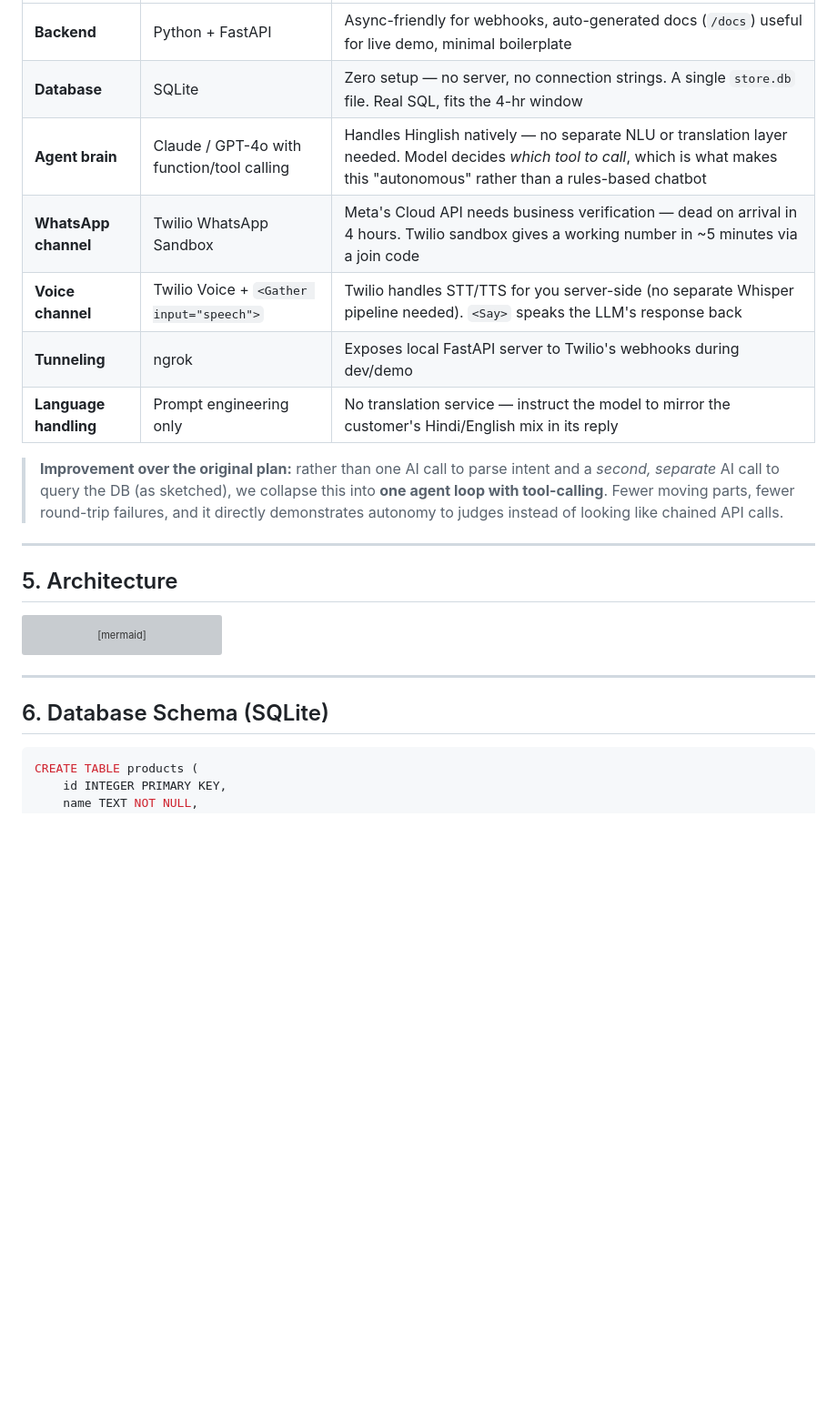
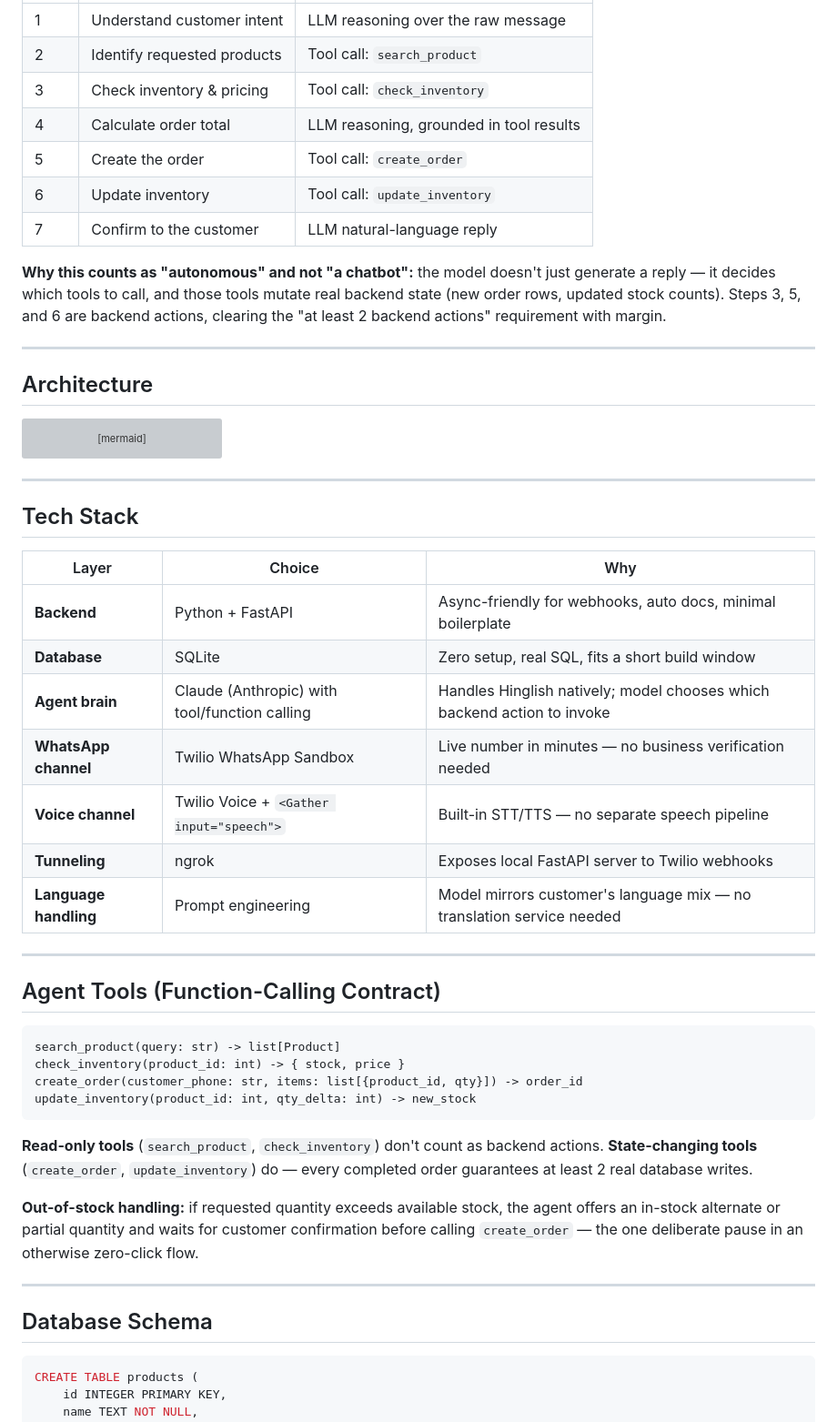
Before and after one commit to ashutoshprofessionalwork-create/ZERO-CLICK-STORE-OPERATION, a Markdown page: README.md, the part around one of its changes. Shown at 91% size. GitHub-like rendering; blank space fills up the shorter version; grey boxes are pictures that could not be loaded.

````diff
--- a/README.md
+++ b/README.md
@@ -53,17 +56,17 @@ Steps 2, 3, 5, 6 are the **"at least 2 backend actions"** scoring requirement
 |---|---|---|
-| **Backend** | Python + FastAPI | Async-friendly for webhooks, auto-generated docs (`/docs`) useful for live demo, minimal boilerplate |
-| **Database** | SQLite | Zero setup — no server, no connection strings. A single `store.db` file. Real SQL, fits the 4-hr window |
-| **Agent brain** | Claude / GPT-4o with function/tool calling | Handles Hinglish natively — no separate NLU or translation layer needed. Model decides *which tool to call*, which is what makes this "autonomous" rather than a rules-based chatbot |
-| **WhatsApp channel** | Twilio WhatsApp Sandbox | Meta's Cloud API needs business verification — dead on arrival in 4 hours. Twilio sandbox gives a working number in ~5 minutes via a join code |
-| **Voice channel** | Twilio Voice + `<Gather input="speech">` | Twilio handles STT/TTS for you server-side (no separate Whisper pipeline needed). `<Say>` speaks the LLM's response back |
-| **Tunneling** | ngrok | Exposes local FastAPI server to Twilio's webhooks during dev/demo |
-| **Language handling** | Prompt engineering only | No translation service — instruct the model to mirror the customer's Hindi/English mix in its reply |
+| 1 | Understand customer intent | LLM reasoning over the raw message |
+| 2 | Identify requested products | Tool call: `search_product` |
+| 3 | Check inventory & pricing | Tool call: `check_inventory` |
+| 4 | Calculate order total | LLM reasoning, grounded in tool results |
+| 5 | Create the order | Tool call: `create_order` |
+| 6 | Update inventory | Tool call: `update_inventory` |
+| 7 | Confirm to the customer | LLM natural-language reply |
 
-> **Improvement over the original plan:** rather than one AI call to parse intent and a *second, separate* AI call to query the DB (as sketched), we collapse this into **one agent loop with tool-calling**. Fewer moving parts, fewer round-trip failures, and it directly demonstrates autonomy to judges instead of looking like chained API calls.
+**Why this counts as "autonomous" and not "a chatbot":** the model doesn't just generate a reply — it decides which tools to call, and those tools mutate real backend state (new order rows, updated stock counts). Steps 3, 5, and 6 are backend actions, clearing the "at least 2 backend actions" requirement with margin.
 
 ---
 
-## 5. Architecture
+## Architecture
 
 ```mermaid
 flowchart LR
@@ -83,7 +86,37 @@ flowchart LR
 
 ---
 
-## 6. Database Schema (SQLite)
+## Tech Stack
+
+| Layer | Choice | Why |
+|---|---|---|
+| **Backend** | Python + FastAPI | Async-friendly for webhooks, auto docs, minimal boilerplate |
+| **Database** | SQLite | Zero setup, real SQL, fits a short build window |
+| **Agent brain** | Claude (Anthropic) with tool/function calling | Handles Hinglish natively; model chooses which backend action to invoke |
+| **WhatsApp channel** | Twilio WhatsApp Sandbox | Live number in minutes — no business verification needed |
+| **Voice channel** | Twilio Voice + `<Gather input="speech">` | Built-in STT/TTS — no separate speech pipeline |
+| **Tunneling** | ngrok | Exposes local FastAPI server to Twilio webhooks |
+| **Language handling** | Prompt engineering | Model mirrors customer's language mix — no translation service needed |
+
+---
+
+## Agent Tools (Function-Calling Contract)
+
+```
+search_product(query: str) -> list[Product]
+check_inventory(product_id: int) -> { stock, price }
+create_order(customer_phone: str, items: list[{product_id, qty}]) -> order_id
+update_inventory(product_id: int, qty_delta: int) -> new_stock
+```
+
+**Read-only tools** (`search_product`, `check_inventory`) don't count as backend actions.
+**State-changing tools** (`create_order`, `update_inventory`) do — every completed order guarantees at least 2 real database writes.
+
+**Out-of-stock handling:** if requested quantity exceeds available stock, the agent offers an in-stock alternate or partial quantity and waits for customer confirmation before calling `create_order` — the one deliberate pause in an otherwise zero-click flow.
+
+---
+
+## Database Schema
 
 ```sql
 CREATE TABLE products (
````
Also changed, not shown: other parts of README.md (+103 -90 lines).
